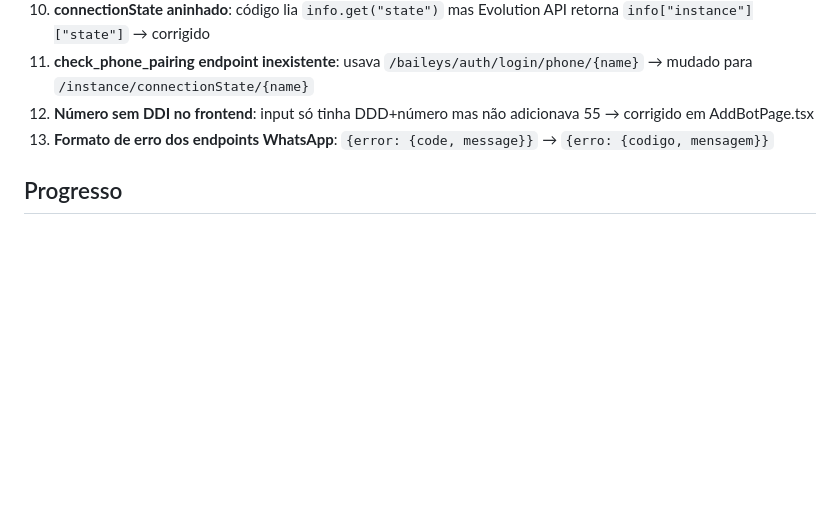
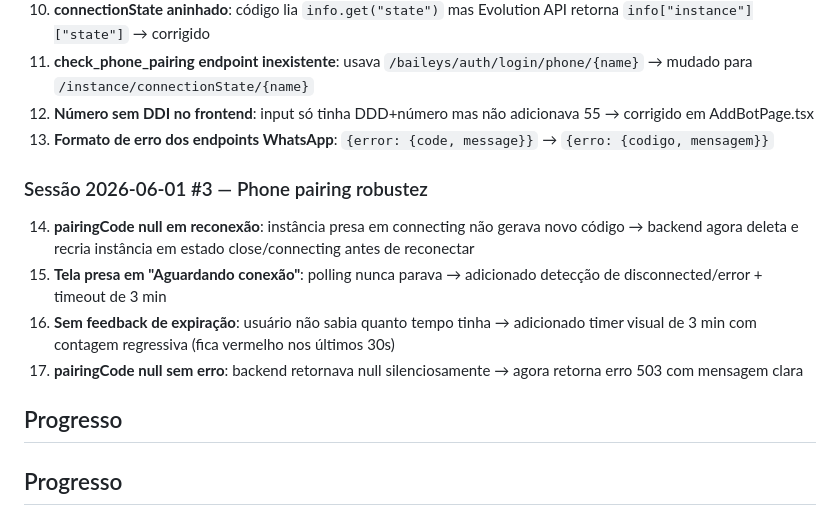
Before and after one commit to rodneysilva/autochat-pro, a Markdown page: CLAUDE.md, the part around the change. Drawn GitHub-style; blank space fills up the shorter version.

Commit message:
docs: atualizar CLAUDE.md com bugs corrigidos #14-17
Co-Authored-By: Claude Opus 4.8 <noreply@anthropic.com>

```diff
--- a/CLAUDE.md
+++ b/CLAUDE.md
@@ -105,6 +105,14 @@ O handler global em `main.py` formata automaticamente quando se usa `BaseAppExce
 12. **Número sem DDI no frontend**: input só tinha DDD+número mas não adicionava 55 → corrigido em AddBotPage.tsx
 13. **Formato de erro dos endpoints WhatsApp**: `{error: {code, message}}` → `{erro: {codigo, mensagem}}`
 
+### Sessão 2026-06-01 #3 — Phone pairing robustez
+14. **pairingCode null em reconexão**: instância presa em connecting não gerava novo código → backend agora deleta e recria instância em estado close/connecting antes de reconectar
+15. **Tela presa em "Aguardando conexão"**: polling nunca parava → adicionado detecção de disconnected/error + timeout de 3 min
+16. **Sem feedback de expiração**: usuário não sabia quanto tempo tinha → adicionado timer visual de 3 min com contagem regressiva (fica vermelho nos últimos 30s)
+17. **pairingCode null sem erro**: backend retornava null silenciosamente → agora retorna erro 503 com mensagem clara
+
+## Progresso
+
 ## Progresso
 
 - ✅ FASE 1-2: Infraestrutura e autenticação
```
